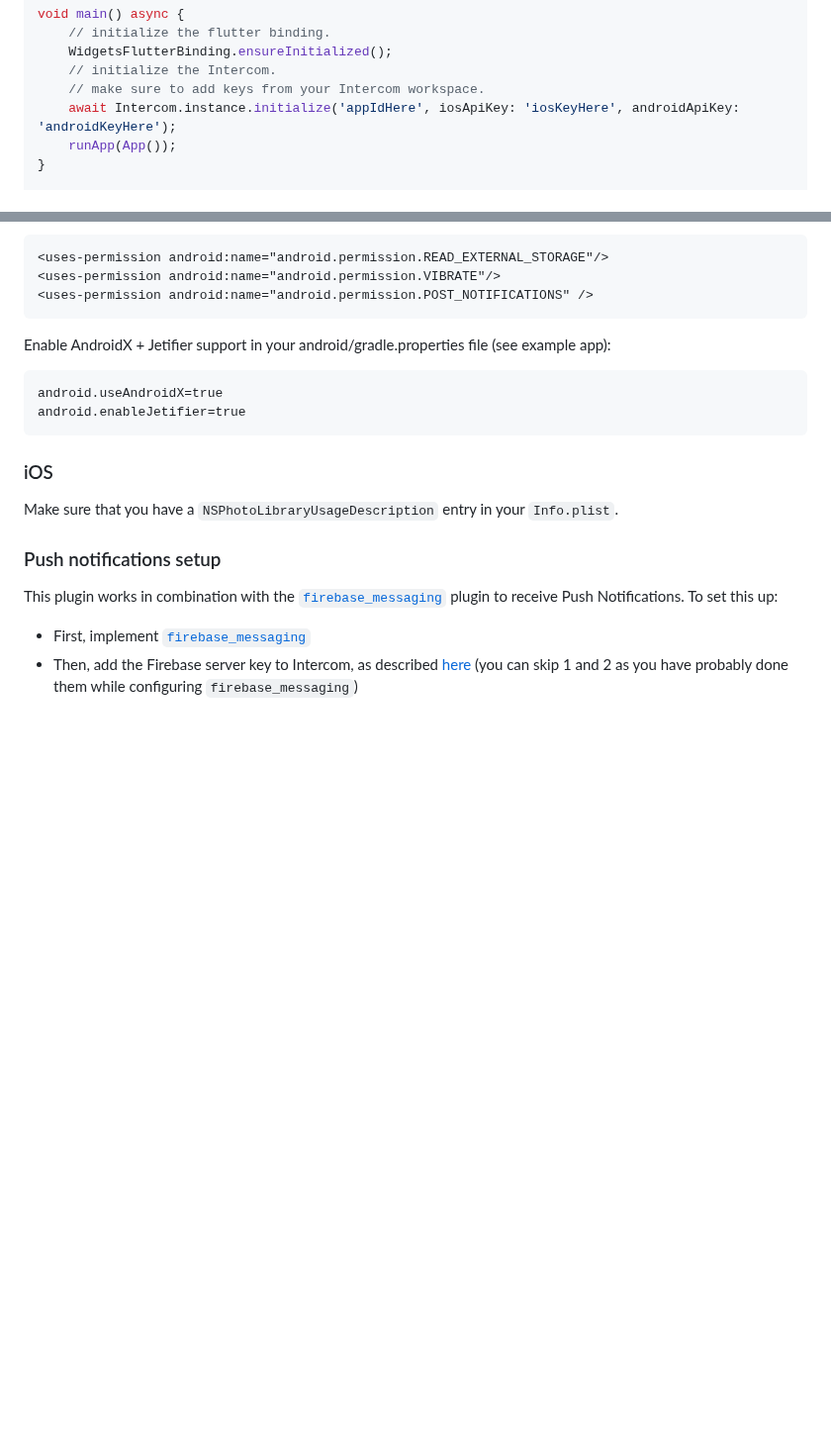
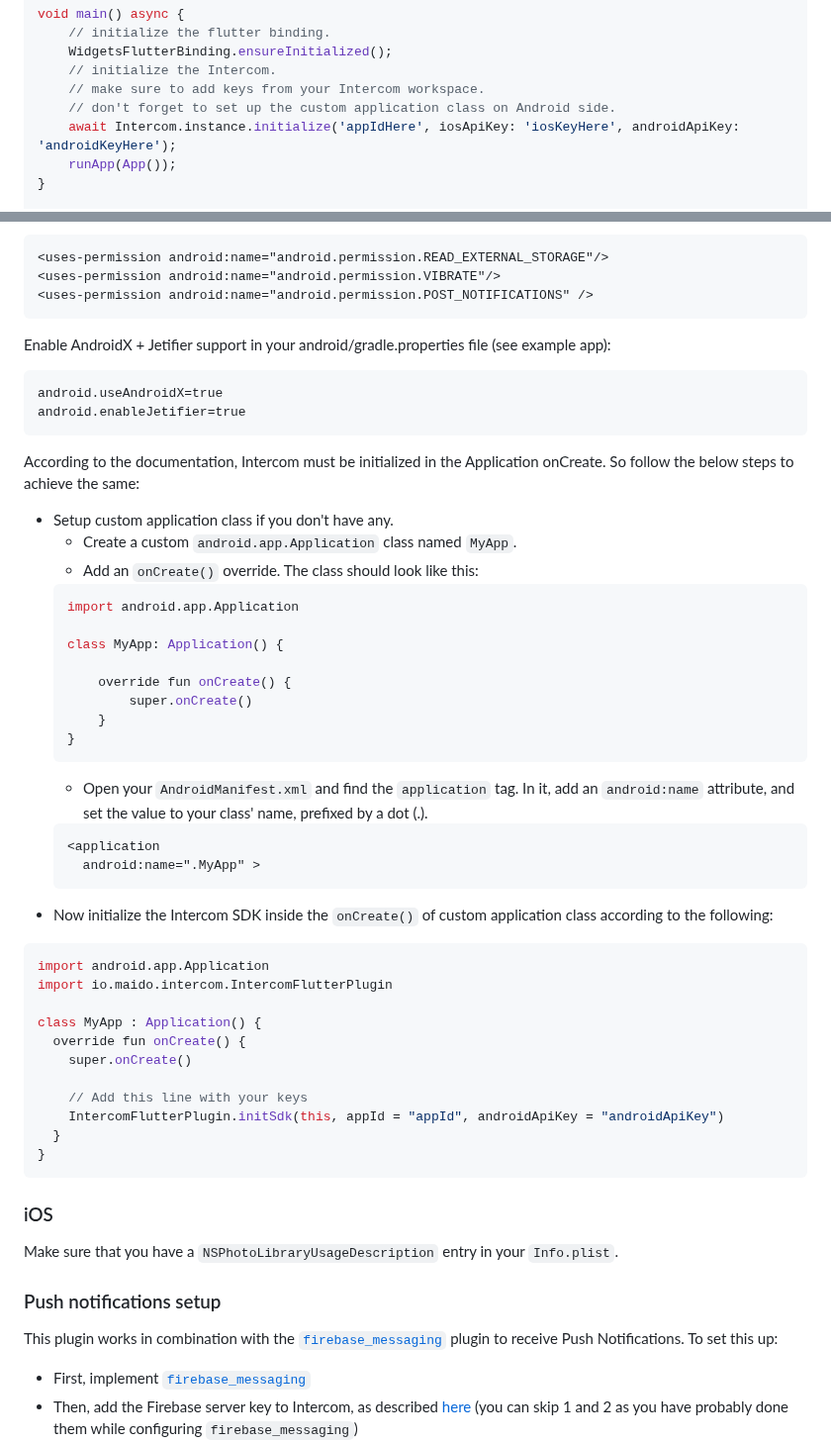
Before and after one commit to v3rm0n/intercom_flutter, a Markdown page: intercom_flutter/README.md, 2 parts joined by grey strips. Shown at 99% size. Drawn GitHub-style; blank space fills up the shorter version.

````diff
--- a/intercom_flutter/README.md
+++ b/intercom_flutter/README.md
@@ -24,6 +24,7 @@ void main() async {
     WidgetsFlutterBinding.ensureInitialized();
     // initialize the Intercom.
     // make sure to add keys from your Intercom workspace.
+    // don't forget to set up the custom application class on Android side.
     await Intercom.instance.initialize('appIdHere', iosApiKey: 'iosKeyHere', androidApiKey: 'androidKeyHere');
     runApp(App());
 }
@@ -69,6 +70,40 @@ android.useAndroidX=true
 android.enableJetifier=true
 ```
 
+According to the documentation, Intercom must be initialized in the Application onCreate. So follow the below steps to achieve the same:
+- Setup custom application class if you don't have any.
+    - Create a custom `android.app.Application` class named `MyApp`.
+    - Add an `onCreate()` override. The class should look like this:
+    ```kotlin
+    import android.app.Application
+
+    class MyApp: Application() {
+
+        override fun onCreate() {
+            super.onCreate()
+        }
+    }
+    ```
+    - Open your `AndroidManifest.xml` and find the `application` tag. In it, add an `android:name` attribute, and set the value to your class' name, prefixed by a dot (.).
+    ```xml
+    <application
+      android:name=".MyApp" >
+    ```
+- Now initialize the Intercom SDK inside the `onCreate()` of custom application class according to the following:
+```kotlin
+import android.app.Application
+import io.maido.intercom.IntercomFlutterPlugin
+
+class MyApp : Application() {
+  override fun onCreate() {
+    super.onCreate()
+
+    // Add this line with your keys
+    IntercomFlutterPlugin.initSdk(this, appId = "appId", androidApiKey = "androidApiKey")
+  }
+}
+```
+
 ### iOS
 Make sure that you have a `NSPhotoLibraryUsageDescription` entry in your `Info.plist`.
 
````
